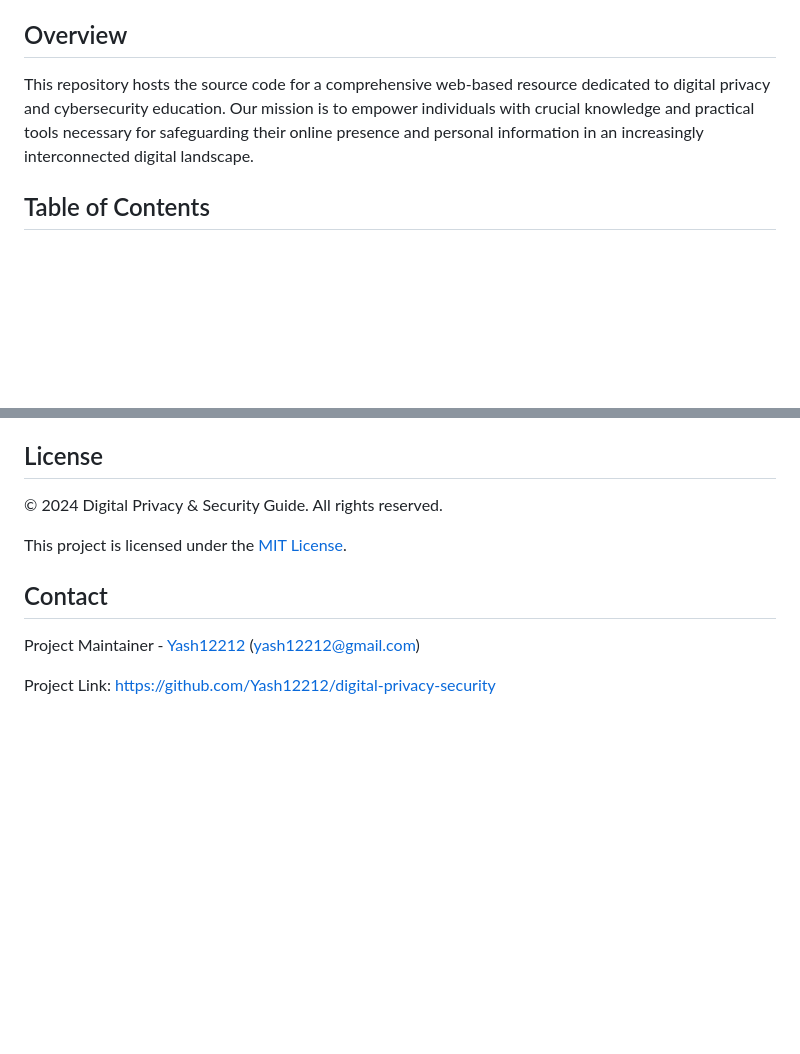
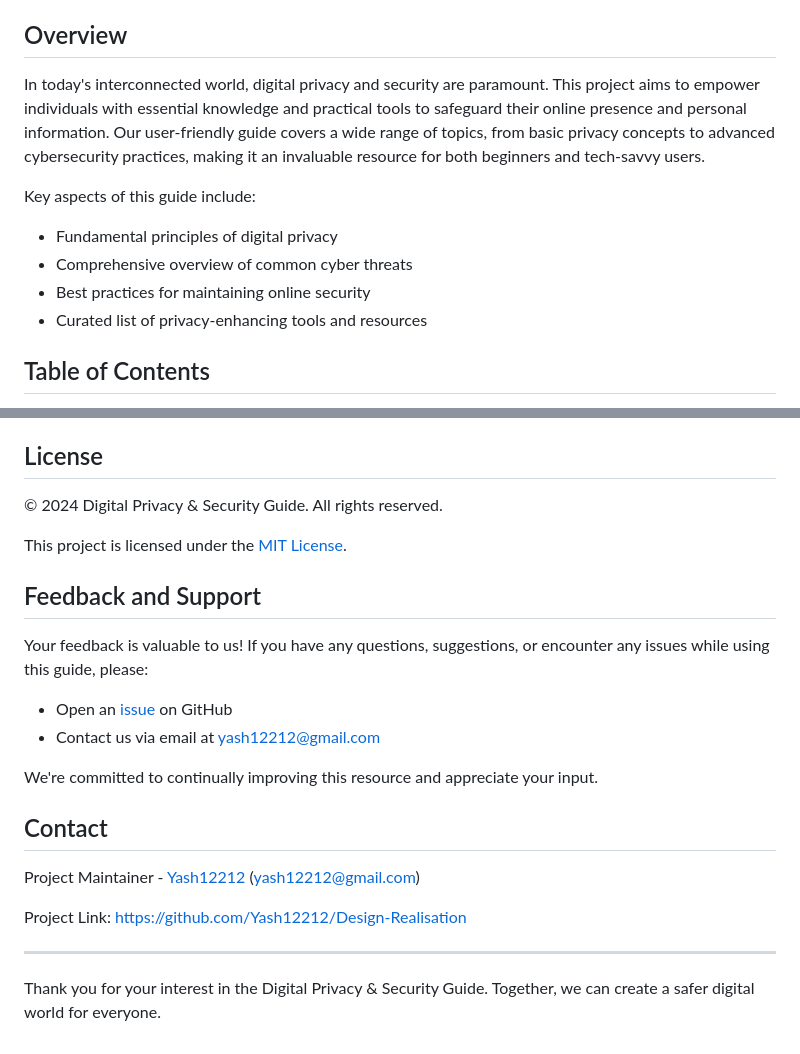
Before and after one commit to Yash12212/Design-Realisation, a Markdown page: README.md, 2 parts joined by grey strips. Drawn GitHub-style; blank space fills up the shorter version.

```diff
--- a/README.md
+++ b/README.md
@@ -4,7 +8,13 @@
 
 ## Overview
 
-This repository hosts the source code for a comprehensive web-based resource dedicated to digital privacy and cybersecurity education. Our mission is to empower individuals with crucial knowledge and practical tools necessary for safeguarding their online presence and personal information in an increasingly interconnected digital landscape.
+In today's interconnected world, digital privacy and security are paramount. This project aims to empower individuals with essential knowledge and practical tools to safeguard their online presence and personal information. Our user-friendly guide covers a wide range of topics, from basic privacy concepts to advanced cybersecurity practices, making it an invaluable resource for both beginners and tech-savvy users.
+
+Key aspects of this guide include:
+- Fundamental principles of digital privacy
+- Comprehensive overview of common cyber threats
+- Best practices for maintaining online security
+- Curated list of privacy-enhancing tools and resources
 
 ## Table of Contents
 
@@ -79,8 +107,21 @@ If you discover any security-related issues, please open an issue describing the
 
 This project is licensed under the [MIT License](https://opensource.org/licenses/MIT).
 
+## Feedback and Support
+
+Your feedback is valuable to us! If you have any questions, suggestions, or encounter any issues while using this guide, please:
+
+- Open an [issue](https://github.com/Yash12212/Design-Realisation/issues) on GitHub
+- Contact us via email at yash12212@gmail.com
+
+We're committed to continually improving this resource and appreciate your input.
+
 ## Contact
 
 Project Maintainer - [Yash12212](https://github.com/Yash12212) (yash12212@gmail.com)
 
-Project Link: [https://github.com/Yash12212/digital-privacy-security](https://github.com/Yash12212/digital-privacy-security)
+Project Link: [https://github.com/Yash12212/Design-Realisation](https://github.com/Yash12212/Design-Realisation)
+
+---
+
+Thank you for your interest in the Digital Privacy & Security Guide. Together, we can create a safer digital world for everyone.
```
Also changed, not shown: other parts of README.md (+31 -9 lines).
